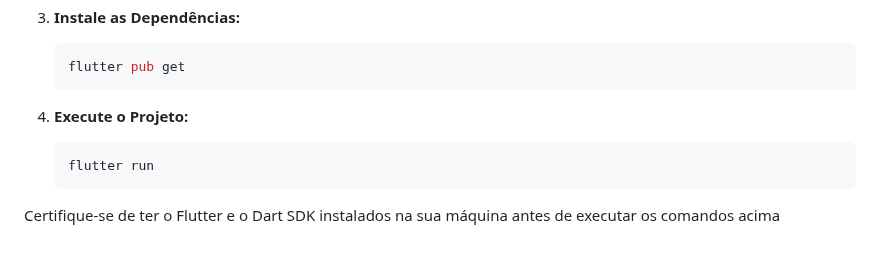
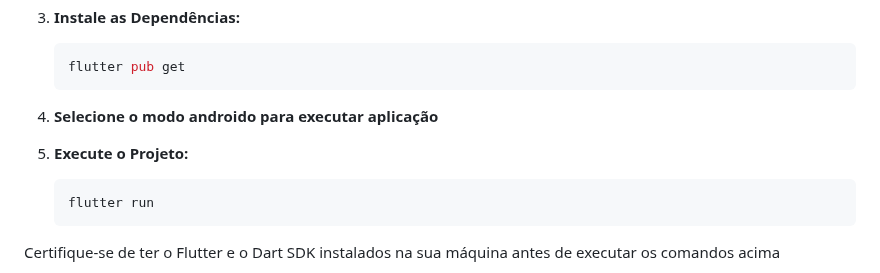
Before and after one commit to EuSouOMendes/app-panificadora, a Markdown page: README.md, the part around the change. Drawn GitHub-style; blank space fills up the shorter version.

````diff
--- a/README.md
+++ b/README.md
@@ -78,7 +78,9 @@ Siga os passos abaixo para clonar e executar o projeto:
    flutter pub get
    ```
 
-4. **Execute o Projeto:**
+4. **Selecione o modo androido para executar aplicação**
+
+5. **Execute o Projeto:**
 
    ```Bash
    flutter run
````
